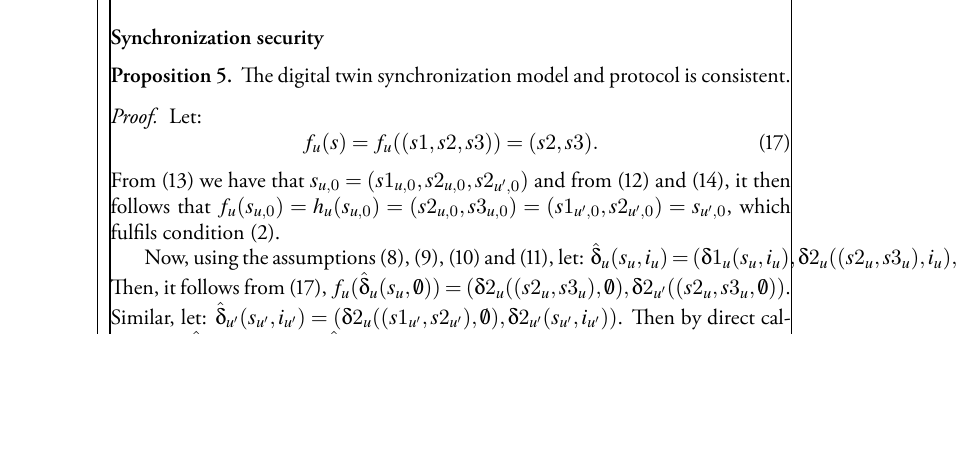
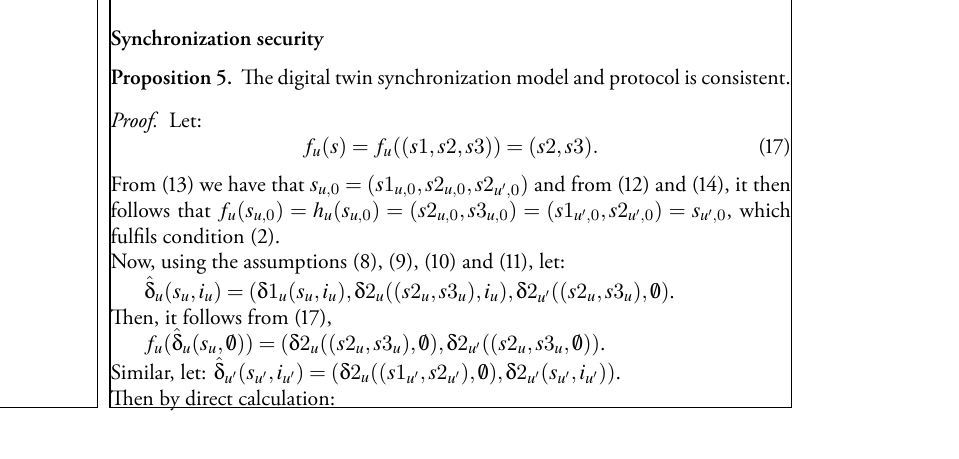
Before and after one commit to Gunzter/lic-avhandling, a LaTeX thesis (main.tex, which reads papers/digital-twin/digital-twin.tex): part of page 128 of 142, cut so that both start at the same text, the shorter picture padded with empty space. Compiled offline with XeLaTeX.

Commit message:
some changes

```diff
--- a/papers/digital-twin/digital-twin.tex
+++ b/papers/digital-twin/digital-twin.tex
@@ -267,7 +267,28 @@ f_u(s) = f_u((s1,s2,s3)) = (s2,s3). \label{fdef}
 \end{equation}
 From (\ref{arch:physsynchstart}) we have that $s_{u,0} = (s1_{u,0},s2_{u,0},s2_{u',0})$ and from (\ref{arch:digsynchstart}) and (\ref{arch:zerostate}), it then follows that $f_u(s_{u,0}) = h_u(s_{u,0}) =  (s2_{u,0},s3_{u,0}) = (s1_{u',0},s2_{u',0}) = s_{u',0}$, which fulfils condition (\ref{dtwinsecurity:const2}).
 
-Now, using the assumptions (\ref{arch:s2eq}),  (\ref{arch:s3eq}), (\ref{arch:phystransrestric}) and (\ref{arch:digtransrestric}), let: $\hat{\delta}_u(s_u,i_u) = (\delta1_u(s_u,i_u), \delta2_u((s2_u,s3_u),i_u), \delta2_{u'}((s2_u,s3_u),\emptyset)$. Then, it follows from (\ref{fdef}), $f_u(\hat{\delta}_u(s_u,\emptyset)) = (\delta2_u((s2_u,s3_u),\emptyset), \delta2_{u'}((s2_u,s3_u,\emptyset))$. Similar, let: $\hat{\delta}_{u'}(s_{u'},i_{u'}) = (\delta2_u((s1_{u'},s2_{u'}),\emptyset),\delta2_{u'}(s_{u'},i_{u'}))$. Then by direct calculation: $\hat{\delta}_{u'}(f_u(s_u),\emptyset) = \hat{\delta}_{u'}((s2_u,s3_u),\emptyset) = (\delta2_u((s2_u,s3_u),\emptyset),\delta2_{u'}((s2_u,s3_u),\emptyset)) = f_u(\hat{\delta}(s_u,\emptyset))$.
+\noindent
+Now, using the assumptions (\ref{arch:s2eq}),  (\ref{arch:s3eq}), (\ref{arch:phystransrestric}) and (\ref{arch:digtransrestric}), let:
+
+$\hat{\delta}_u(s_u,i_u) = (\delta1_u(s_u,i_u), \delta2_u((s2_u,s3_u),i_u), \delta2_{u'}((s2_u,s3_u),\emptyset)$.
+
+\noindent
+Then, it follows from (\ref{fdef}),
+
+$f_u(\hat{\delta}_u(s_u,\emptyset)) = (\delta2_u((s2_u,s3_u),\emptyset), \delta2_{u'}((s2_u,s3_u,\emptyset))$.
+
+\noindent
+Similar, let:
+$\hat{\delta}_{u'}(s_{u'},i_{u'}) = (\delta2_u((s1_{u'},s2_{u'}),\emptyset),\delta2_{u'}(s_{u'},i_{u'}))$.
+
+\noindent
+Then by direct calculation:
+
+$\hat{\delta}_{u'}(f_u(s_u),\emptyset) = \hat{\delta}_{u'}((s2_u,s3_u),\emptyset) = $
+
+$(\delta2_u((s2_u,s3_u),\emptyset),\delta2_{u'}((s2_u,s3_u),\emptyset)) = f_u(\hat{\delta}(s_u,\emptyset))$.
+
+\noindent
  By then letting the state $s_u$ taking any value in $S_u$, it follows that also condition (\ref{dtwinsecurity:const1}) is fulfilled.
 \end{proof}
 \begin{prop}
```
Also changed, not shown: kappa.tex (+2 -2 lines).
